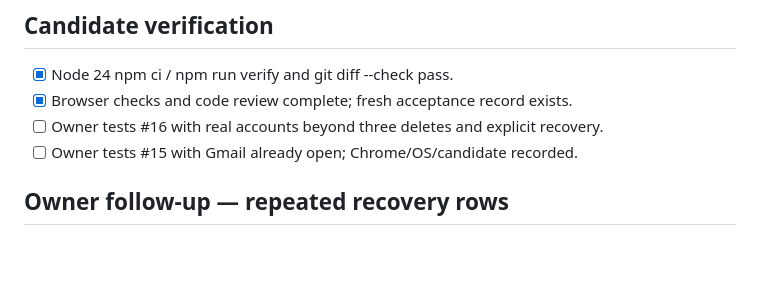
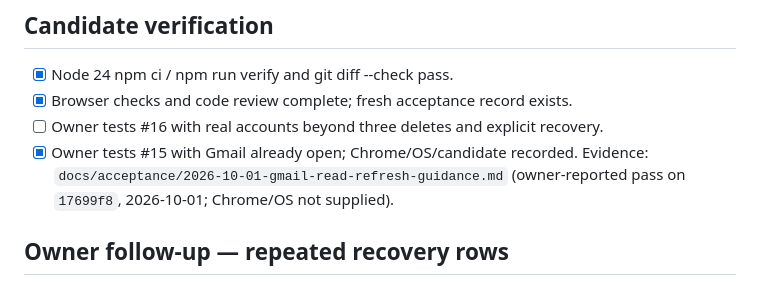
Before and after one commit to blind0wl/gmail-outlook-extension, a Markdown page: tasks/todo.md, the part around the change. GitHub-like rendering; blank space fills up the shorter version.

Commit message:
docs: record Gmail read refresh guidance acceptance
- Add the owner-reported #15 acceptance result
- Mark the Gmail-open follow-up complete in the task list

```diff
--- a/tasks/todo.md
+++ b/tasks/todo.md
@@ -37,7 +37,8 @@ Likely files: popup.js and popup-ui.test.js.
 - [x] Node 24 npm ci / npm run verify and git diff --check pass.
 - [x] Browser checks and code review complete; fresh acceptance record exists.
 - [ ] Owner tests #16 with real accounts beyond three deletes and explicit recovery.
-- [ ] Owner tests #15 with Gmail already open; Chrome/OS/candidate recorded.
+- [x] Owner tests #15 with Gmail already open; Chrome/OS/candidate recorded.
+  Evidence: `docs/acceptance/2026-10-01-gmail-read-refresh-guidance.md` (owner-reported pass on `17699f8`, 2026-10-01; Chrome/OS not supplied).
 
 ## Owner follow-up — repeated recovery rows
 - [x] Thirty locks produce one counted row per account and one explicit button.
```
Also changed, not shown: docs/acceptance/2026-10-01-gmail-read-refresh-guidance.md (added, +30 -0 lines).
